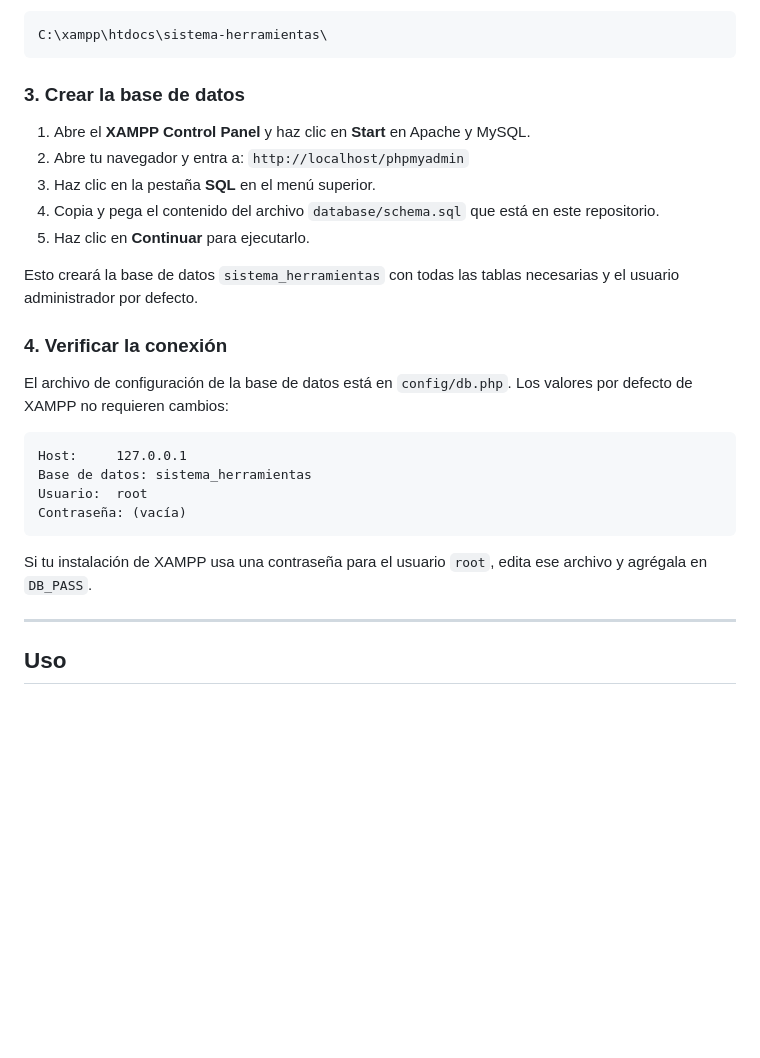
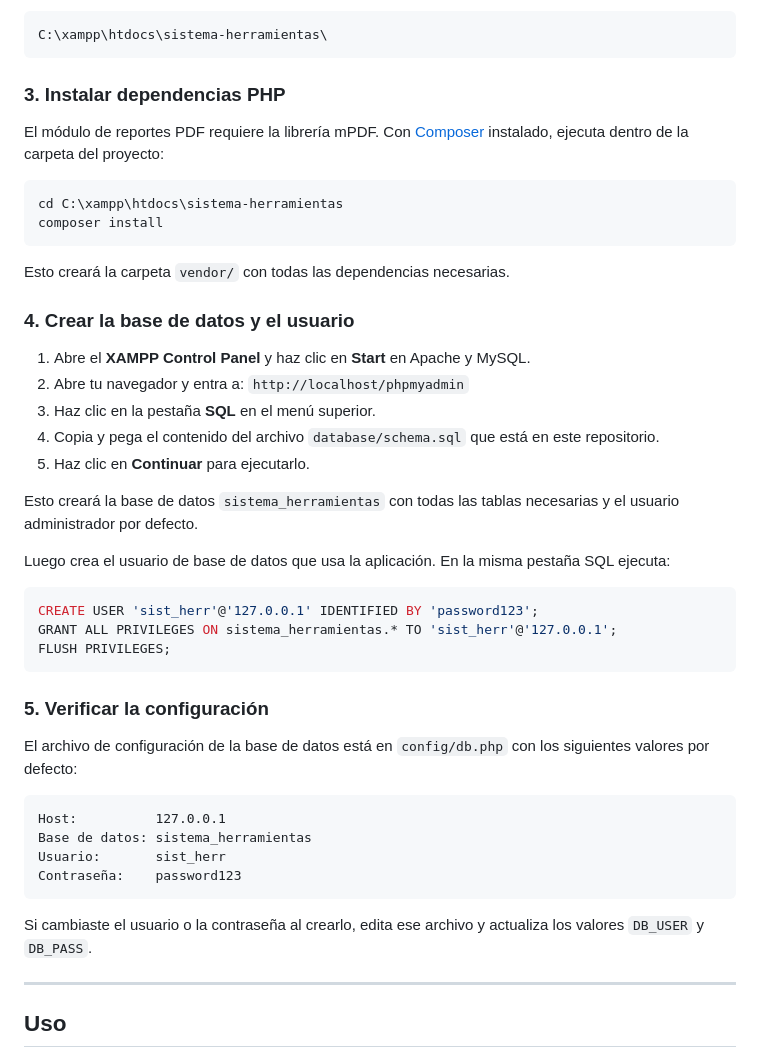
Before and after one commit to ch-devx/sistema-herramientas, a Markdown page: README.MD, the part around one of its changes. Rendered like a GitHub page; blank space fills up the shorter version.

````diff
--- a/README.MD
+++ b/README.MD
@@ -33,7 +34,18 @@ La carpeta del proyecto debe quedar en:
 C:\xampp\htdocs\sistema-herramientas\
 ```
 
-### 3. Crear la base de datos
+### 3. Instalar dependencias PHP
+
+El módulo de reportes PDF requiere la librería mPDF. Con [Composer](https://getcomposer.org) instalado, ejecuta dentro de la carpeta del proyecto:
+
+```bash
+cd C:\xampp\htdocs\sistema-herramientas
+composer install
+```
+
+Esto creará la carpeta `vendor/` con todas las dependencias necesarias.
+
+### 4. Crear la base de datos y el usuario
 
 1. Abre el **XAMPP Control Panel** y haz clic en **Start** en Apache y MySQL.
 2. Abre tu navegador y entra a: `http://localhost/phpmyadmin`
@@ -43,18 +55,26 @@ C:\xampp\htdocs\sistema-herramientas\
 
 Esto creará la base de datos `sistema_herramientas` con todas las tablas necesarias y el usuario administrador por defecto.
 
-### 4. Verificar la conexión
+Luego crea el usuario de base de datos que usa la aplicación. En la misma pestaña SQL ejecuta:
 
-El archivo de configuración de la base de datos está en `config/db.php`. Los valores por defecto de XAMPP no requieren cambios:
+```sql
+CREATE USER 'sist_herr'@'127.0.0.1' IDENTIFIED BY 'password123';
+GRANT ALL PRIVILEGES ON sistema_herramientas.* TO 'sist_herr'@'127.0.0.1';
+FLUSH PRIVILEGES;
+```
+
+### 5. Verificar la configuración
+
+El archivo de configuración de la base de datos está en `config/db.php` con los siguientes valores por defecto:
 
 ```
-Host:     127.0.0.1
+Host:          127.0.0.1
 Base de datos: sistema_herramientas
-Usuario:  root
-Contraseña: (vacía)
+Usuario:       sist_herr
+Contraseña:    password123
 ```
 
-Si tu instalación de XAMPP usa una contraseña para el usuario `root`, edita ese archivo y agrégala en `DB_PASS`.
+Si cambiaste el usuario o la contraseña al crearlo, edita ese archivo y actualiza los valores `DB_USER` y `DB_PASS`.
 
 ---
 
````
Also changed, not shown: other parts of README.MD (+23 -17 lines).
